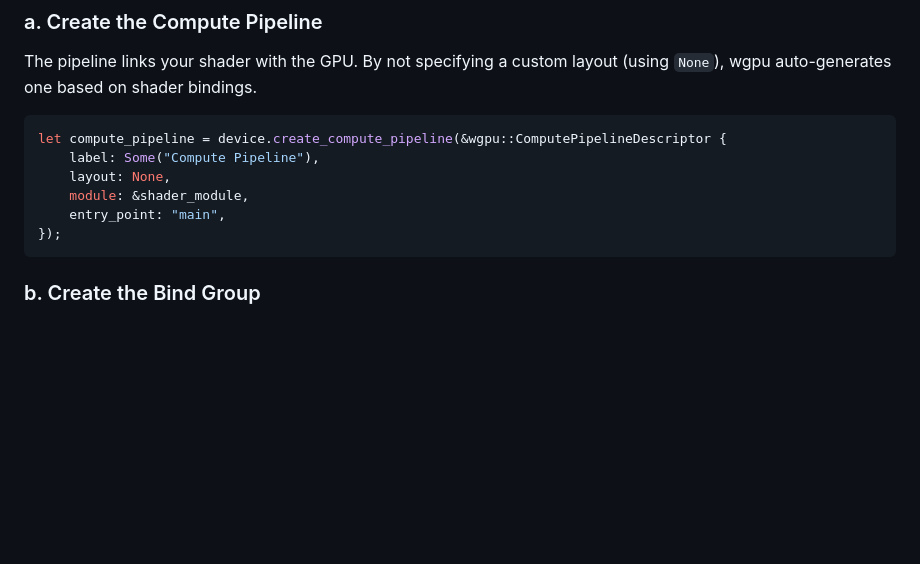
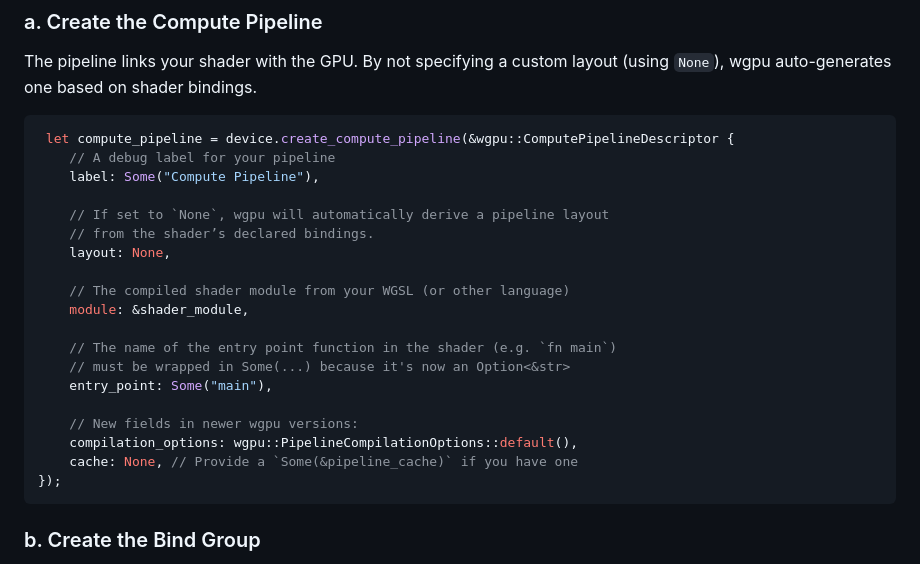
Before and after one commit to charlesasmith72/RustDev, a Markdown page: WGPU.md, the part around the change. GitHub-like rendering; blank space fills up the shorter version.

````diff
--- a/WGPU.md
+++ b/WGPU.md
@@ -256,11 +256,24 @@ let shader_module = device.create_shader_module(wgpu::ShaderModuleDescriptor {
 ### a. Create the Compute Pipeline
 The pipeline links your shader with the GPU. By not specifying a custom layout (using `None`), wgpu auto-generates one based on shader bindings.
 ```rust
-let compute_pipeline = device.create_compute_pipeline(&wgpu::ComputePipelineDescriptor {
+ let compute_pipeline = device.create_compute_pipeline(&wgpu::ComputePipelineDescriptor {
+    // A debug label for your pipeline
     label: Some("Compute Pipeline"),
+
+    // If set to `None`, wgpu will automatically derive a pipeline layout
+    // from the shader’s declared bindings.
     layout: None,
+
+    // The compiled shader module from your WGSL (or other language)
     module: &shader_module,
-    entry_point: "main",
+
+    // The name of the entry point function in the shader (e.g. `fn main`)
+    // must be wrapped in Some(...) because it's now an Option<&str>
+    entry_point: Some("main"),
+
+    // New fields in newer wgpu versions:
+    compilation_options: wgpu::PipelineCompilationOptions::default(),
+    cache: None, // Provide a `Some(&pipeline_cache)` if you have one
 });
 ```
 
````
